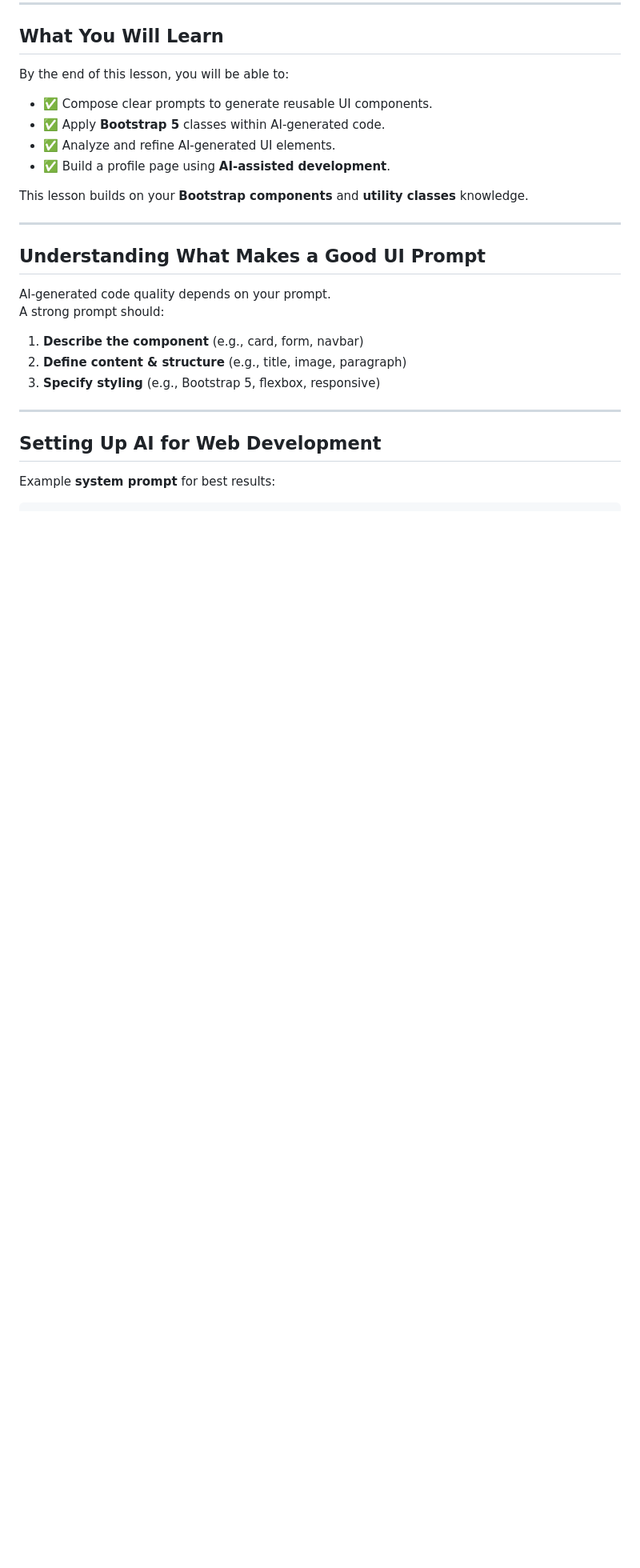
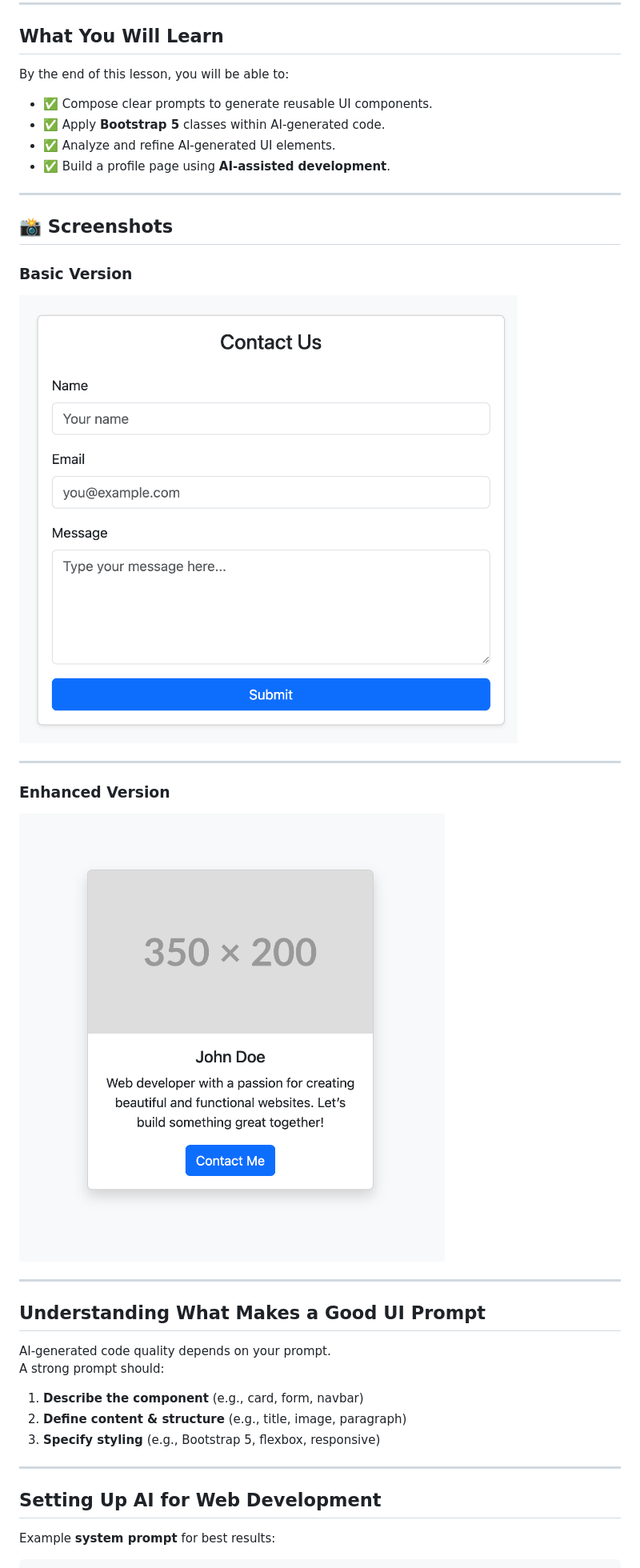
Before and after one commit to intense-code/bootstrapWithAI, a Markdown page: README.md, the part around one of its changes. Shown at 80% size. GitHub-like rendering; blank space fills up the shorter version.

```diff
--- a/README.md
+++ b/README.md
@@ -22,7 +22,17 @@ By the end of this lesson, you will be able to:
 - ✅ Analyze and refine AI-generated UI elements.
 - ✅ Build a profile page using **AI-assisted development**.
 
-This lesson builds on your **Bootstrap components** and **utility classes** knowledge.
+---
+
+## 📸 Screenshots
+
+### Basic Version
+![Basic Version Screenshot](images/basic-version.png)
+
+---
+
+### Enhanced Version
+![Enhanced Version Screenshot](images/enhanced-version.png)
 
 ---
 
```
Also changed, not shown: other parts of README.md (+26 -114 lines).
